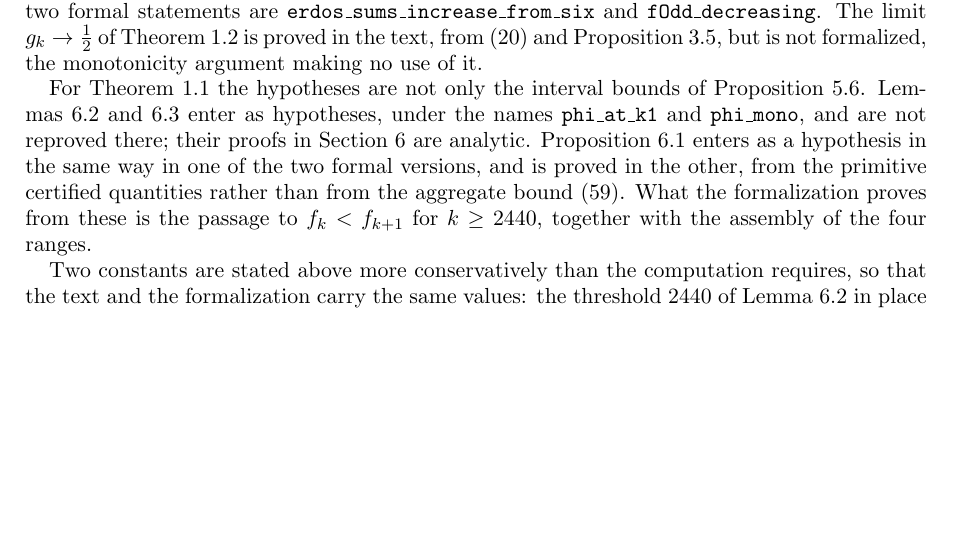
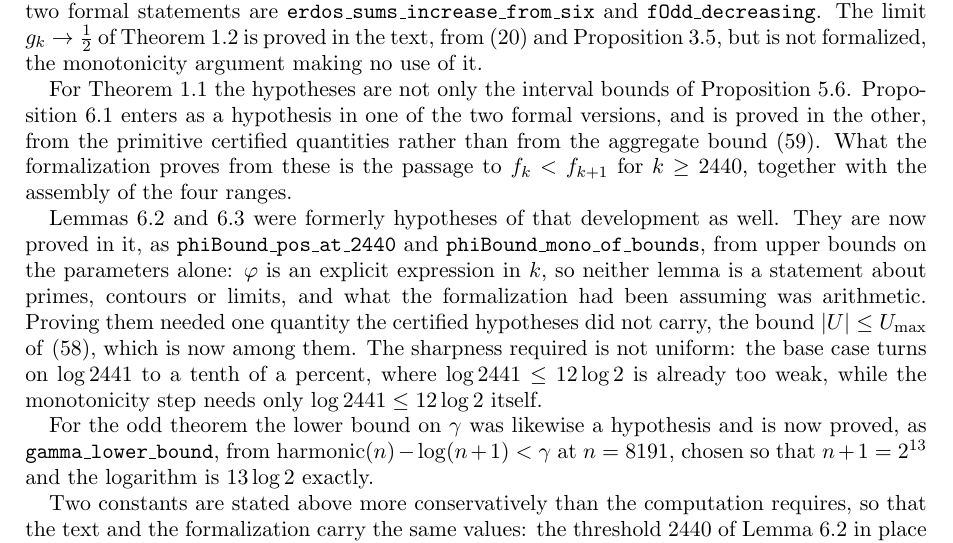
Before and after one commit to jaideepsaipadhi/erdos-sums-almost-primes, a LaTeX paper (paper/proof.tex): part of page 15 of 16 before the commit and part of page 15 of 17 after it, cut so that both start at the same text, the shorter picture padded with empty space. Compiled offline with pdfLaTeX.

Commit message:
section 8 understated the formalization after today's proofs
Section 8 said Lemmas phi-base and phi-monotone 'enter as hypotheses
... and are not reproved there'.  That was true this morning.  Both are
now proved in the development, as phiBound_pos_at_2440 and
phiBound_mono_of_bounds, and the fields are gone from both
NumericalFacts structures; the odd case's lower bound on gamma is
likewise proved, as gamma_lower_bound.

Section 8 asserts what the formalization establishes, so leaving it
stale understates the machine-checked part -- the mirror image of the
overclaim corrected earlier, and the same defect.

The replacement also records what the proofs needed, since that is the
part a reader would want: phi is an explicit expression in k, so both
lemmas were arithmetic rather than statements about primes, and what
they required beyond the certified hypotheses was the single bound
|U| <= U_max, which the proposition already states.  The sharpness is
not uniform -- the base case turns on log 2441 to a tenth of a percent,
where log 2441 <= 12 log 2 is too weak, while the monotonicity step is
fine with exactly that bound.  For gamma, n = 8191 is chosen so that
n+1 = 2^13 and the logarithm is 13 log 2 exactly.

Compiles clean: 0 errors, 0 undefined, PDF regenerated.

Co-Authored-By: Claude Opus 5 <noreply@anthropic.com>
Claude-Session: https://claude.ai/code/session_01JE56gxfaAPxtL8RVUdjgrs

```diff
--- a/paper/proof.tex
+++ b/paper/proof.tex
@@ -1184,15 +1184,29 @@ from \eqref{eq:odd-expansion} and Proposition~\ref{prop:odd-remainder}, but is
 not formalized, the monotonicity argument making no use of it.
 
 For Theorem~\ref{thm:main-full} the hypotheses are not only the interval
-bounds of Proposition~\ref{prop:full-certified}. Lemmas~\ref{lem:phi-base} and
-\ref{lem:phi-monotone} enter as hypotheses, under the names
-\texttt{phi\_at\_k1} and \texttt{phi\_mono}, and are not reproved there; their
-proofs in Section~6 are analytic. Proposition~\ref{prop:criterion-phi} enters
-as a hypothesis in the same way in one of the two formal versions, and is
-proved in the other, from the primitive certified quantities rather than from
-the aggregate bound \eqref{eq:Eexp-certified}. What the formalization proves
-from these is the passage to $f_k<f_{k+1}$ for $k\geq2440$, together with the
-assembly of the four ranges.
+bounds of Proposition~\ref{prop:full-certified}. Proposition~\ref{prop:criterion-phi}
+enters as a hypothesis in one of the two formal versions, and is proved in the
+other, from the primitive certified quantities rather than from the aggregate
+bound \eqref{eq:Eexp-certified}. What the formalization proves from these is
+the passage to $f_k<f_{k+1}$ for $k\geq2440$, together with the assembly of
+the four ranges.
+
+Lemmas~\ref{lem:phi-base} and \ref{lem:phi-monotone} were formerly hypotheses
+of that development as well. They are now proved in it, as
+\texttt{phiBound\_pos\_at\_2440} and \texttt{phiBound\_mono\_of\_bounds}, from
+upper bounds on the parameters alone: $\varphi$ is an explicit expression in
+$k$, so neither lemma is a statement about primes, contours or limits, and
+what the formalization had been assuming was arithmetic. Proving them needed
+one quantity the certified hypotheses did not carry, the bound
+$\abs U\leq U_{\max}$ of \eqref{eq:full-certified-constants}, which is now
+among them. The sharpness required is not uniform: the base case turns on
+$\log2441$ to a tenth of a percent, where $\log2441\leq12\log2$ is already too
+weak, while the monotonicity step needs only $\log2441\leq12\log2$ itself.
+
+For the odd theorem the lower bound on $\gamma$ was likewise a hypothesis and
+is now proved, as \texttt{gamma\_lower\_bound}, from
+$\mathrm{harmonic}(n)-\log(n+1)<\gamma$ at $n=8191$, chosen so that
+$n+1=2^{13}$ and the logarithm is $13\log2$ exactly.
 
 Two constants are stated above more conservatively than the computation
 requires, so that the text and the formalization carry the same values: the
```
Also changed, not shown: paper/proof.pdf.
